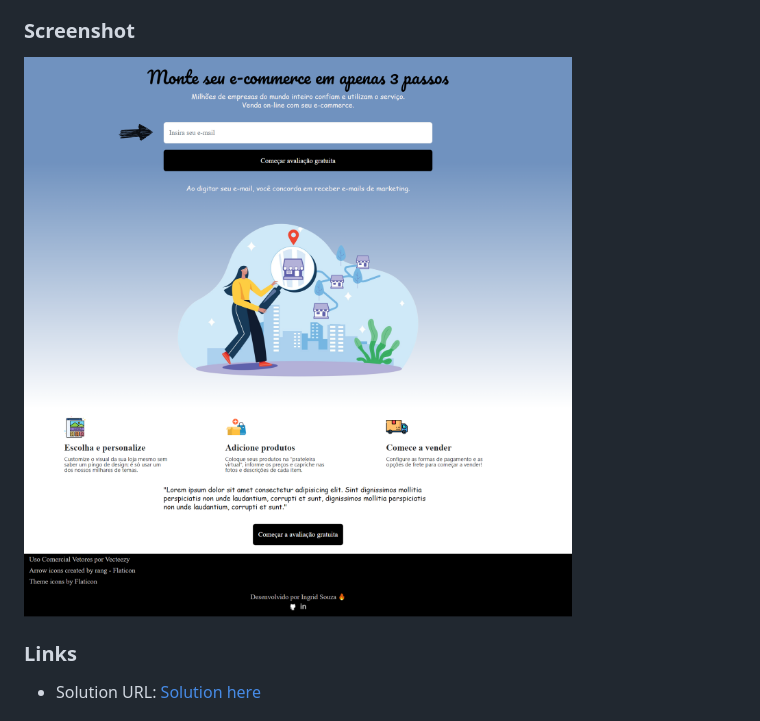
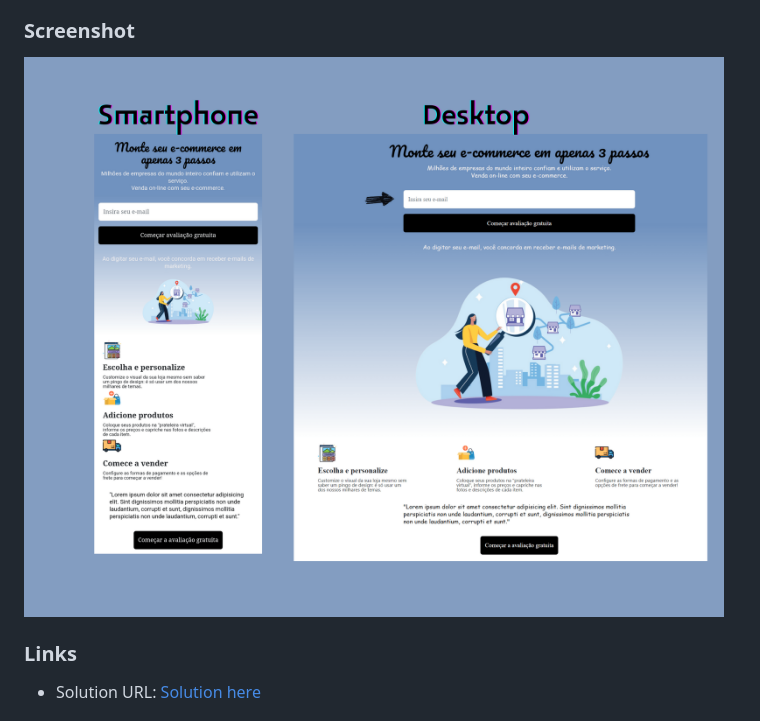
Before and after one commit to IngridsSilveira/LandingPage01, a Markdown page: README.md, the part around the change. GitHub-like rendering; pictures changed too: assets/images/Landing-Page01.png (deleted), assets/images/lp01.png (added).

Commit message:
readme atualizado

```diff
--- a/README.md
+++ b/README.md
@@ -12,7 +12,7 @@ Foi utilizado as linguagens HTML, CSS, Javascript e o framework bootstrap na cri
 
 ### Screenshot
 
-![](assets/images/Landing-Page01.png)
+![](assets/images/lp01.png)
 
 ### Links
 
```
